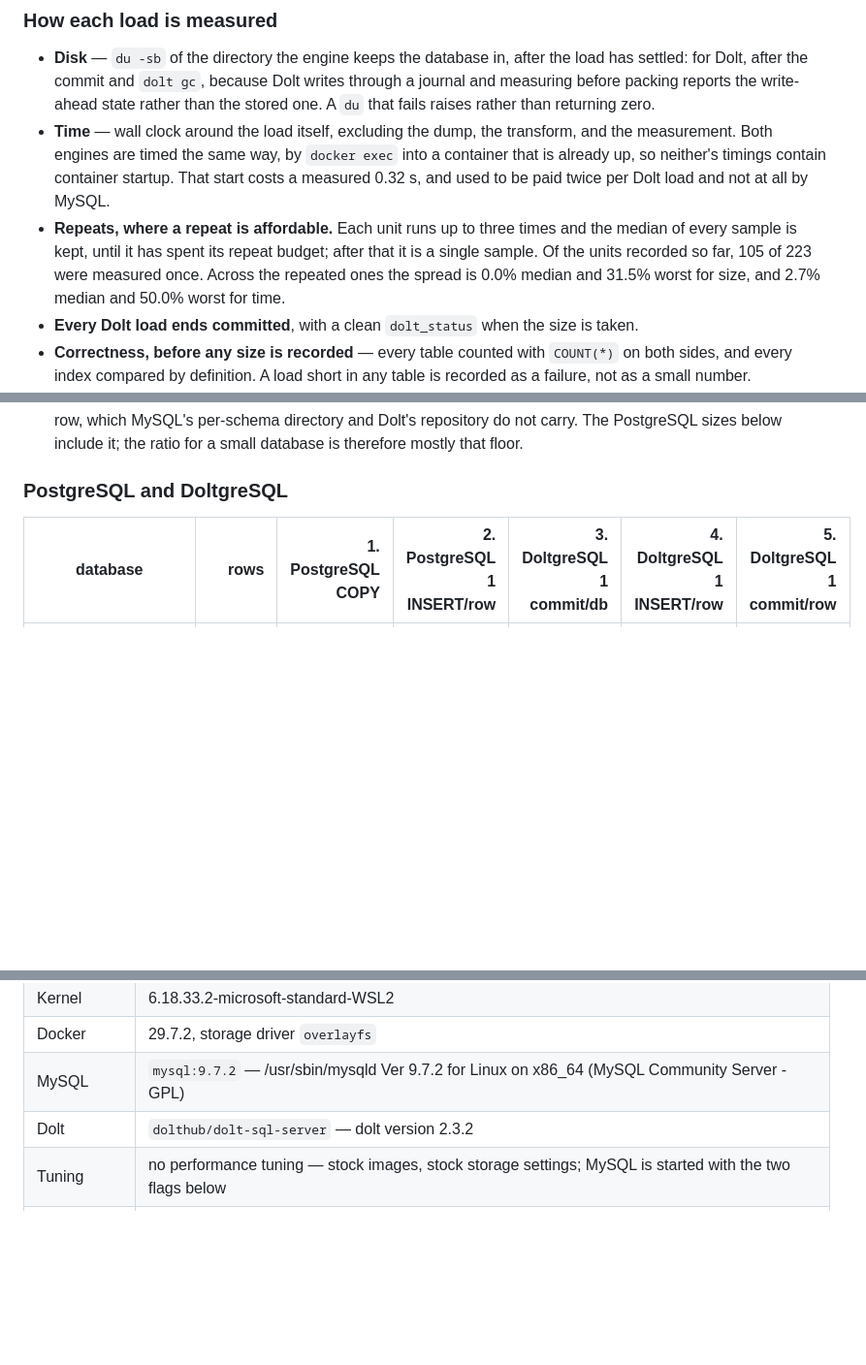
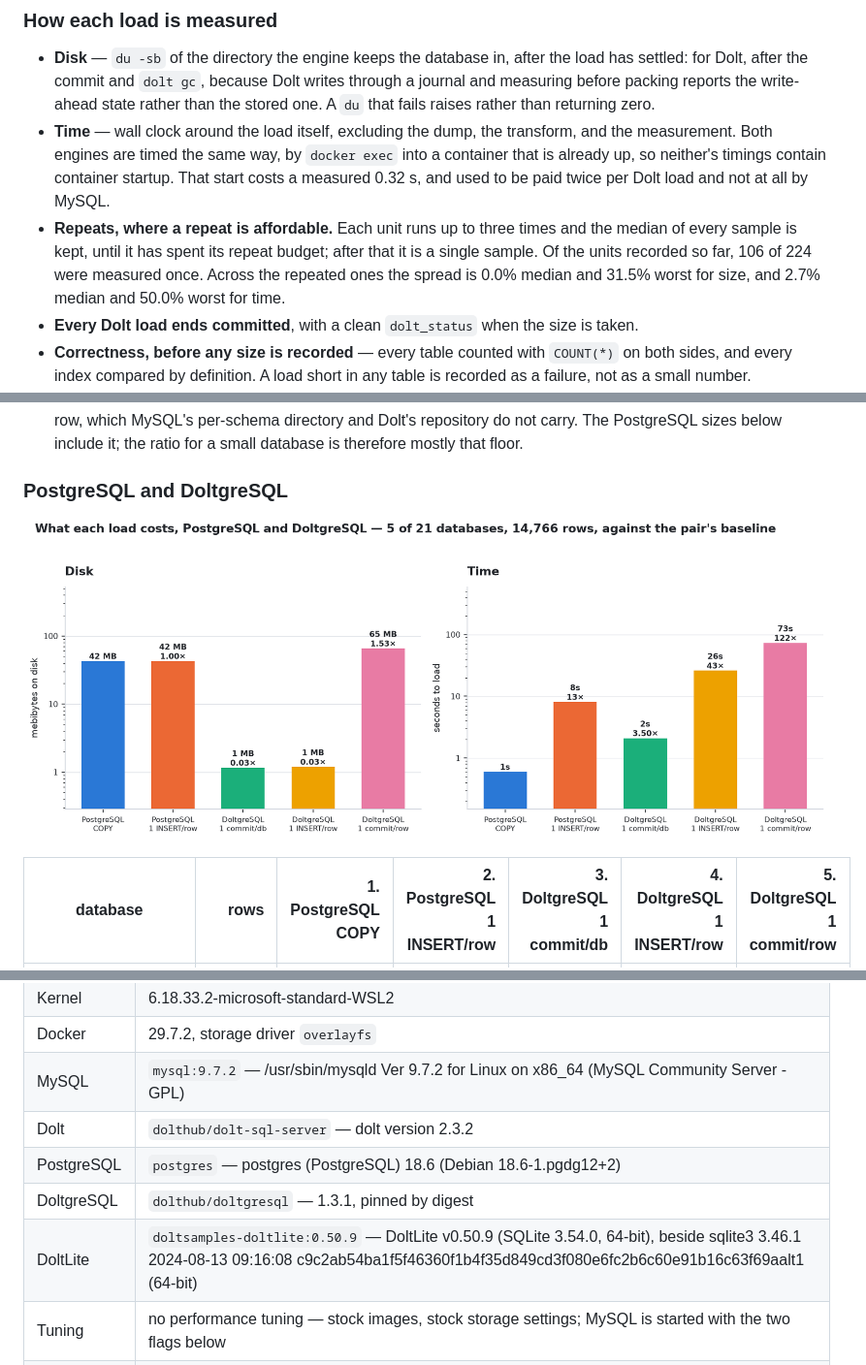
Before and after one commit to Reliable-Collaboration/dolt-megasamples, a Markdown page: README.md, 3 parts joined by grey strips. Shown at 97% size. Rendered like a GitHub page; pictures changed too: docs/img/pairs-pg.png (added); blank space fills up the shorter version.

```diff
--- a/README.md
+++ b/README.md
@@ -99,7 +99,7 @@ way you ask, and both policies produced byte-identical files.
   0.32 s, and used to be paid twice per Dolt load and not at all by MySQL.
 * **Repeats, where a repeat is affordable.** Each unit runs up to three times and the median of every
   sample is kept, until it has spent its repeat budget; after that it is a single sample. Of the
-  units recorded so far, 105 of 223 were measured once. Across
+  units recorded so far, 106 of 224 were measured once. Across
   the repeated ones the spread is 0.0% median and
   31.5% worst for size, and 2.7% median and
   50.0% worst for time.
@@ -288,6 +288,8 @@ Where the pairs depart from the MySQL/Dolt tests, and why:
 
 ### PostgreSQL and DoltgreSQL
 
+![What each load costs, PostgreSQL and DoltgreSQL](docs/img/pairs-pg.png)
+
 | database | rows | 1. PostgreSQL<br>COPY | 2. PostgreSQL<br>1 INSERT/row | 3. DoltgreSQL<br>1 commit/db | 4. DoltgreSQL<br>1 INSERT/row | 5. DoltgreSQL<br>1 commit/row |
 |---|---:|---:|---:|---:|---:|---:|
 | `dvdstore` | 174,716 | 26.5 MiB<br>0s | 25.2 MiB<br>**0.95×**<br>78s | 10.8 MiB<br>**0.41×**<br>4s | 10.8 MiB<br>**0.41×**<br>305s | — |
@@ -475,6 +479,9 @@ The following are not measured yet, and appear in this document as `[not measure
 | Docker | 29.7.2, storage driver `overlayfs` |
 | MySQL | `mysql:9.7.2` — /usr/sbin/mysqld  Ver 9.7.2 for Linux on x86_64 (MySQL Community Server - GPL) |
 | Dolt | `dolthub/dolt-sql-server` — dolt version 2.3.2 |
+| PostgreSQL | `postgres` — postgres (PostgreSQL) 18.6 (Debian 18.6-1.pgdg12+2) |
+| DoltgreSQL | `dolthub/doltgresql` — 1.3.1, pinned by digest |
+| DoltLite | `doltsamples-doltlite:0.50.9` — DoltLite v0.50.9 (SQLite 3.54.0, 64-bit), beside sqlite3 3.46.1 2024-08-13 09:16:08 c9c2ab54ba1f5f46360f1b4f35d849cd3f080e6fc2b6c60e91b16c63f69aalt1 (64-bit) |
 | Tuning | no performance tuning — stock images, stock storage settings; MySQL is started with the two flags below |
 | MySQL flags | `--local-infile=1`, `--skip-log-bin` |
 
```
Also changed, not shown: other parts of README.md (+2 -0 lines), REPORT.md (+3 -0 lines), docs/templates/README.md (+4 -0 lines), 4 other files.
